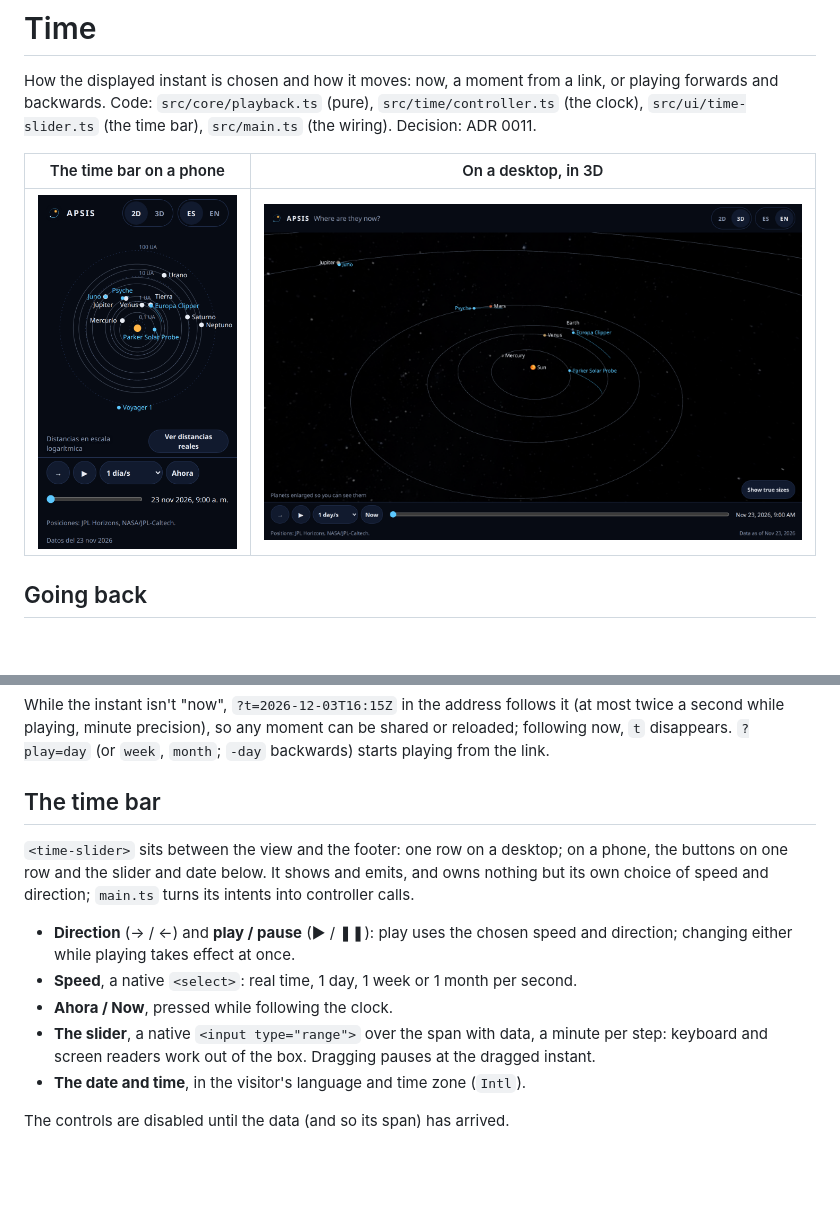
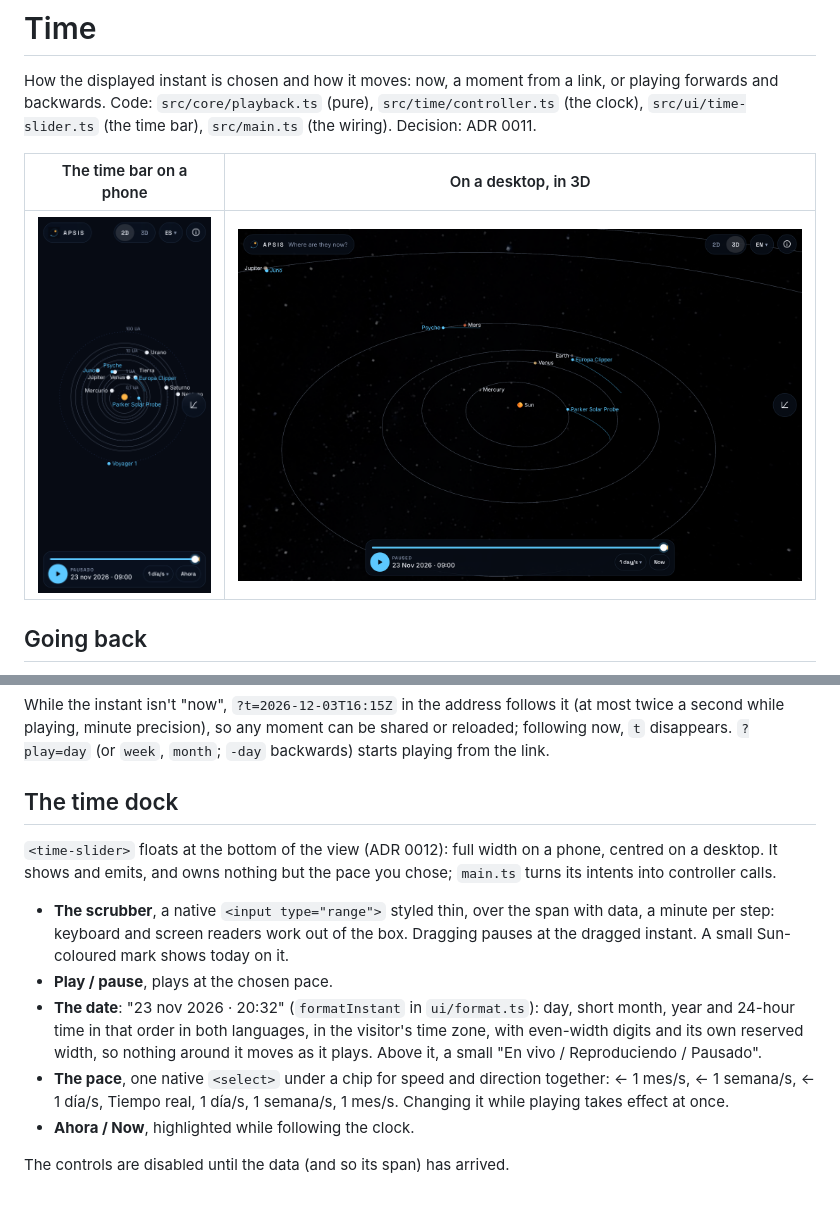
Before and after one commit to ewajs/apsis, a Markdown page: docs/guides/time.md, 2 parts joined by grey strips. Rendered like a GitHub page; pictures changed too: docs/guides/time-desktop.png, docs/guides/time-phone.png; blank space fills up the shorter version.

Commit message:
feat: the time dock: compact, one row, a date that keeps still
Co-Authored-By: Claude Opus 5.5 <noreply@anthropic.com>

```diff
--- a/docs/guides/time.md
+++ b/docs/guides/time.md
@@ -64,20 +64,23 @@ most twice a second while playing, minute precision), so any moment can be share
 reloaded; following now, `t` disappears. `?play=day` (or `week`, `month`; `-day`
 backwards) starts playing from the link.
 
-## The time bar
+## The time dock
 
-`<time-slider>` sits between the view and the footer: one row on a desktop; on a
-phone, the buttons on one row and the slider and date below. It shows and emits, and
-owns nothing but its own choice of speed and direction; `main.ts` turns its intents
-into controller calls.
+`<time-slider>` floats at the bottom of the view (ADR 0012): full width on a phone,
+centred on a desktop. It shows and emits, and owns nothing but the pace you chose;
+`main.ts` turns its intents into controller calls.
 
-- **Direction** (→ / ←) and **play / pause** (▶ / ❚❚): play uses the chosen speed and
-  direction; changing either while playing takes effect at once.
-- **Speed**, a native `<select>`: real time, 1 day, 1 week or 1 month per second.
-- **Ahora / Now**, pressed while following the clock.
-- **The slider**, a native `<input type="range">` over the span with data, a minute
-  per step: keyboard and screen readers work out of the box. Dragging pauses at the
-  dragged instant.
-- **The date and time**, in the visitor's language and time zone (`Intl`).
+- **The scrubber**, a native `<input type="range">` styled thin, over the span with
+  data, a minute per step: keyboard and screen readers work out of the box. Dragging
+  pauses at the dragged instant. A small Sun-coloured mark shows today on it.
+- **Play / pause**, plays at the chosen pace.
+- **The date**: "23 nov 2026 · 20:32" (`formatInstant` in `ui/format.ts`): day, short
+  month, year and 24-hour time in that order in both languages, in the visitor's time
+  zone, with even-width digits and its own reserved width, so nothing around it moves
+  as it plays. Above it, a small "En vivo / Reproduciendo / Pausado".
+- **The pace**, one native `<select>` under a chip for speed and direction together:
+  ← 1 mes/s, ← 1 semana/s, ← 1 día/s, Tiempo real, 1 día/s, 1 semana/s, 1 mes/s.
+  Changing it while playing takes effect at once.
+- **Ahora / Now**, highlighted while following the clock.
 
 The controls are disabled until the data (and so its span) has arrived.
```
Also changed, not shown: docs/PLAN.md (+1 -1 lines), 6 other files.
